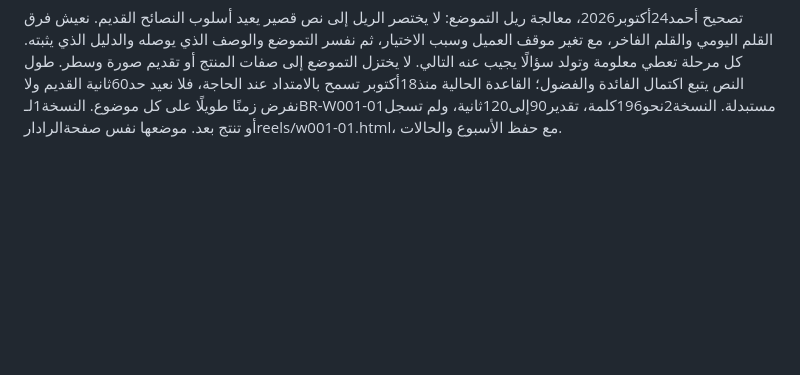
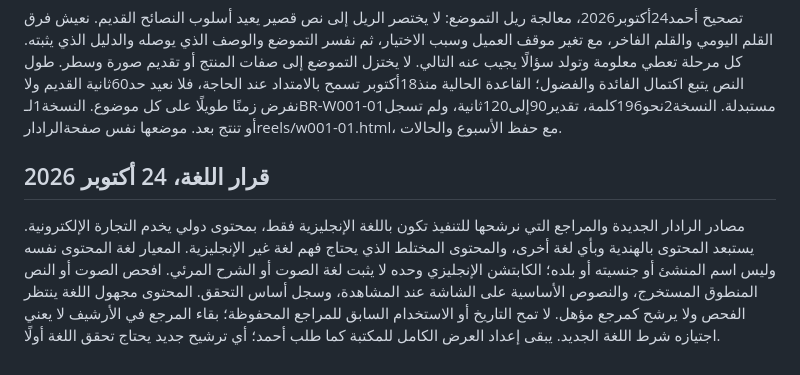
Before and after one commit to AhmadS-cell/balarab-ecommerce-radar, a Markdown page: RESEARCH_WORKFLOW.ar.md, the part around the change. GitHub-like rendering; blank space fills up the shorter version.

Commit message:
Require English-language sources for new radar selections

```diff
--- a/RESEARCH_WORKFLOW.ar.md
+++ b/RESEARCH_WORKFLOW.ar.md
@@ -37,3 +37,6 @@
 
 
 تصحيح أحمد24أكتوبر2026، معالجة ريل التموضع: لا يختصر الريل إلى نص قصير يعيد أسلوب النصائح القديم. نعيش فرق القلم اليومي والقلم الفاخر، مع تغير موقف العميل وسبب الاختيار، ثم نفسر التموضع والوصف الذي يوصله والدليل الذي يثبته. كل مرحلة تعطي معلومة وتولد سؤالًا يجيب عنه التالي. لا يختزل التموضع إلى صفات المنتج أو تقديم صورة وسطر. طول النص يتبع اكتمال الفائدة والفضول؛ القاعدة الحالية منذ18أكتوبر تسمح بالامتداد عند الحاجة، فلا نعيد حد60ثانية القديم ولا نفرض زمنًا طويلًا على كل موضوع. النسخة1لـBR-W001-01مستبدلة. النسخة2نحو196كلمة، تقدير90إلى120ثانية، ولم تسجل أو تنتج بعد. موضعها نفس صفحةالرادارreels/w001-01.html، مع حفظ الأسبوع والحالات.
+
+## قرار اللغة، 24 أكتوبر 2026
+مصادر الرادار الجديدة والمراجع التي نرشحها للتنفيذ تكون باللغة الإنجليزية فقط، بمحتوى دولي يخدم التجارة الإلكترونية. يستبعد المحتوى بالهندية وبأي لغة أخرى، والمحتوى المختلط الذي يحتاج فهم لغة غير الإنجليزية. المعيار لغة المحتوى نفسه وليس اسم المنشئ أو جنسيته أو بلده؛ الكابتشن الإنجليزي وحده لا يثبت لغة الصوت أو الشرح المرئي. افحص الصوت أو النص المنطوق المستخرج، والنصوص الأساسية على الشاشة عند المشاهدة، وسجل أساس التحقق. المحتوى مجهول اللغة ينتظر الفحص ولا يرشح كمرجع مؤهل. لا تمح التاريخ أو الاستخدام السابق للمراجع المحفوظة؛ بقاء المرجع في الأرشيف لا يعني اجتيازه شرط اللغة الجديد. يبقى إعداد العرض الكامل للمكتبة كما طلب أحمد؛ أي ترشيح جديد يحتاج تحقق اللغة أولًا.
```
